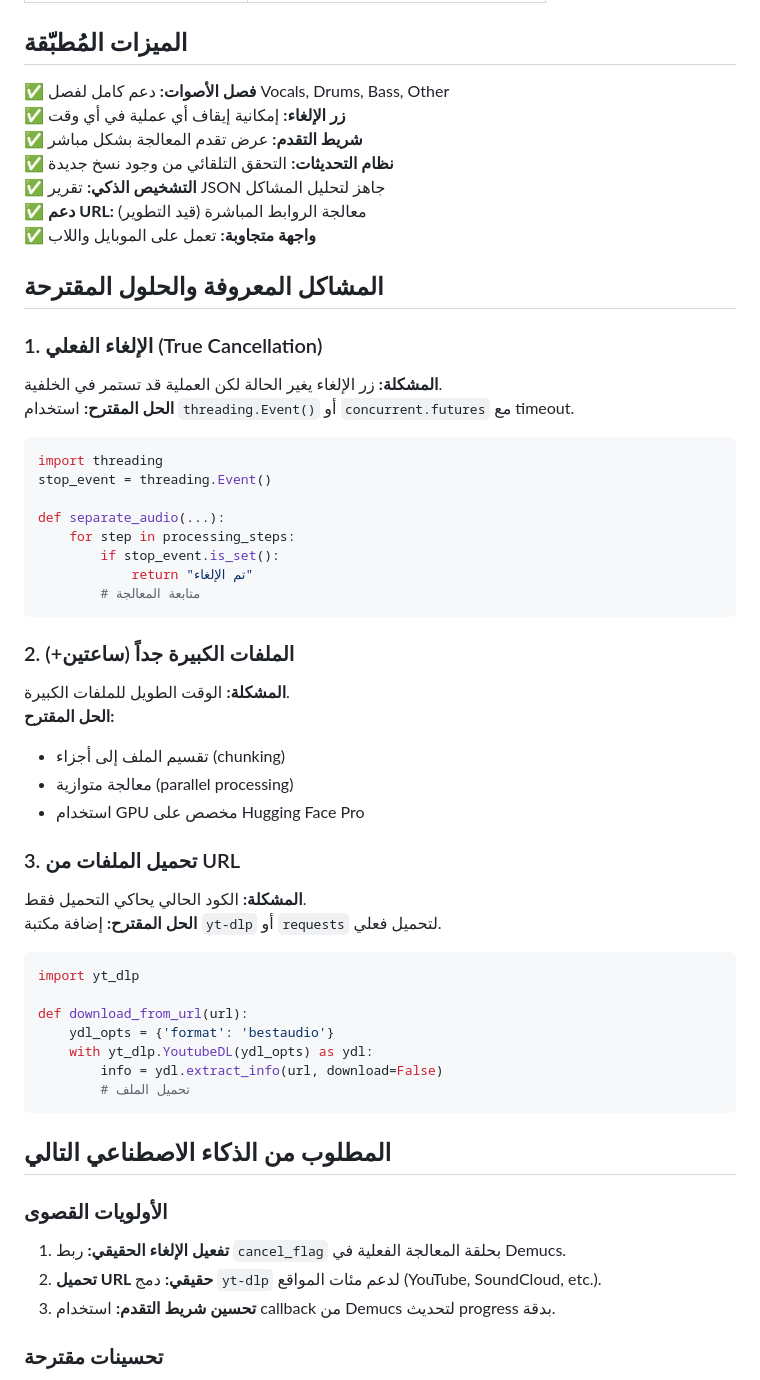
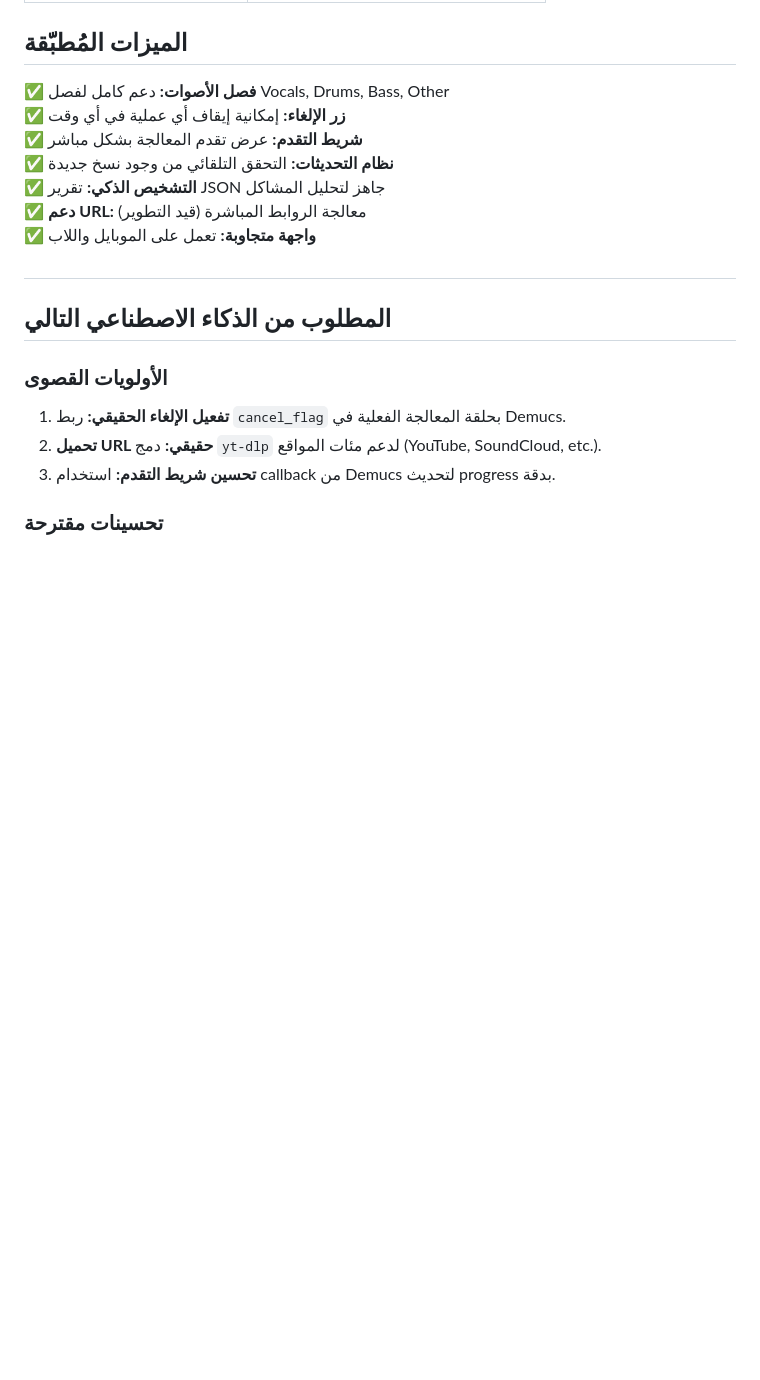
Before and after one commit to lam3y35/vocal-remover-pro, a Markdown page: AI_HANDOFF_AR.md, the part around the change. Rendered like a GitHub page; blank space fills up the shorter version.

````diff
--- a/AI_HANDOFF_AR.md
+++ b/AI_HANDOFF_AR.md
@@ -36,44 +36,7 @@
 ✅ **دعم URL:** معالجة الروابط المباشرة (قيد التطوير)
 ✅ **واجهة متجاوبة:** تعمل على الموبايل واللاب
 
-## المشاكل المعروفة والحلول المقترحة
-
-### 1. الإلغاء الفعلي (True Cancellation)
-**المشكلة:** زر الإلغاء يغير الحالة لكن العملية قد تستمر في الخلفية.
-**الحل المقترح:** استخدام `threading.Event()` أو `concurrent.futures` مع timeout.
-
-```python
-import threading
-stop_event = threading.Event()
-
-def separate_audio(...):
-    for step in processing_steps:
-        if stop_event.is_set():
-            return "تم الإلغاء"
-        # متابعة المعالجة
-```
-
-### 2. الملفات الكبيرة جداً (ساعتين+)
-**المشكلة:** الوقت الطويل للملفات الكبيرة.
-**الحل المقترح:**
-- تقسيم الملف إلى أجزاء (chunking)
-- معالجة متوازية (parallel processing)
-- استخدام GPU مخصص على Hugging Face Pro
-
-### 3. تحميل الملفات من URL
-**المشكلة:** الكود الحالي يحاكي التحميل فقط.
-**الحل المقترح:** إضافة مكتبة `yt-dlp` أو `requests` لتحميل فعلي.
-
-```python
-import yt_dlp
-
-def download_from_url(url):
-    ydl_opts = {'format': 'bestaudio'}
-    with yt_dlp.YoutubeDL(ydl_opts) as ydl:
-        info = ydl.extract_info(url, download=False)
-        # تحميل الملف
-```
-
+##
 ## المطلوب من الذكاء الاصطناعي التالي
 
 ### الأولويات القصوى
````
